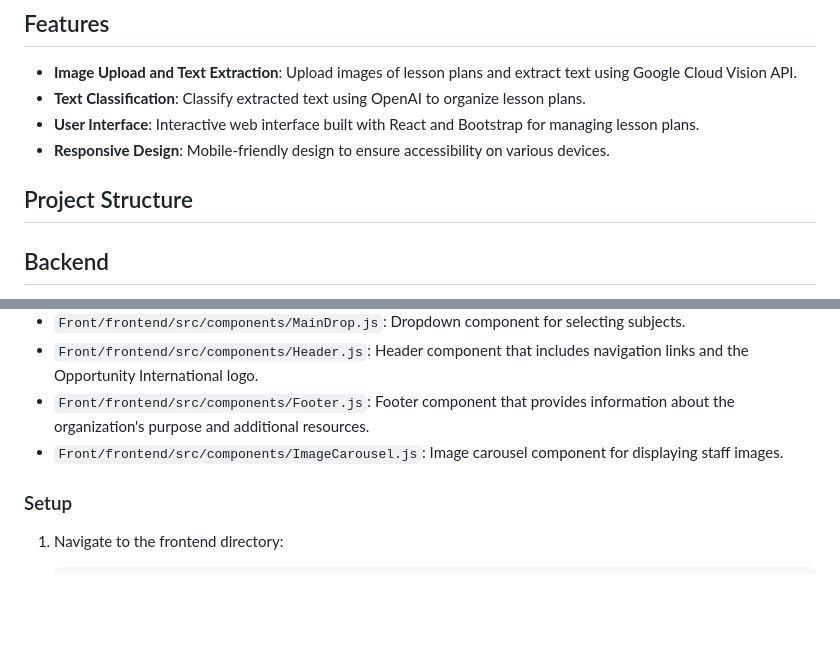
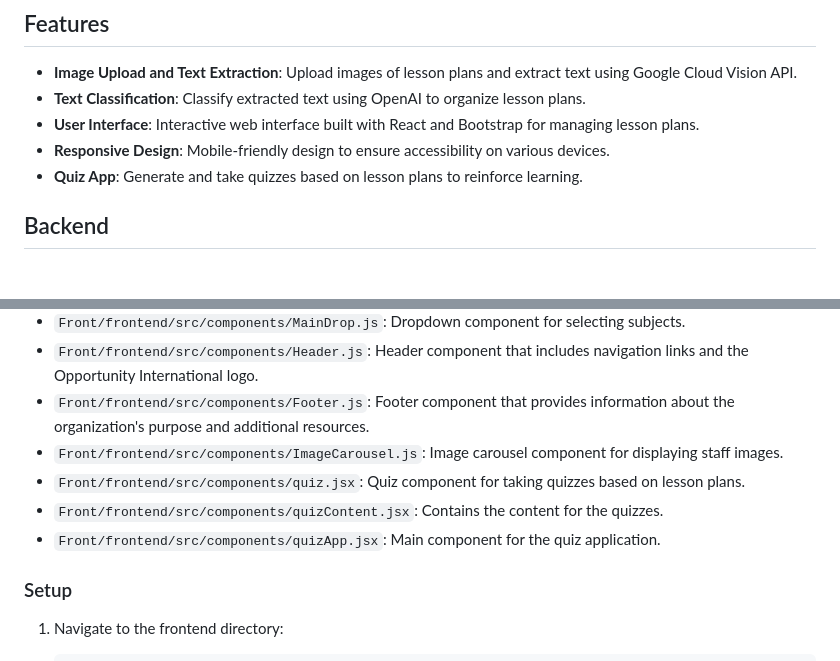
Before and after one commit to cfgcolumbus24/Team-19, a Markdown page: README.md, 2 parts joined by grey strips. GitHub-like rendering; blank space fills up the shorter version.

Commit message:
Added description of quiz component to README.md

```diff
--- a/README.md
+++ b/README.md
@@ -11,8 +10,7 @@ This project is a comprehensive Lesson Plan Management System designed to stream
 - **Text Classification**: Classify extracted text using OpenAI to organize lesson plans.
 - **User Interface**: Interactive web interface built with React and Bootstrap for managing lesson plans.
 - **Responsive Design**: Mobile-friendly design to ensure accessibility on various devices.
-
-## Project Structure
+- **Quiz App**: Generate and take quizzes based on lesson plans to reinforce learning.
 
 
 ## Backend
@@ -64,6 +62,9 @@ The frontend is implemented using React and Bootstrap. It provides a user-friend
 - `Front/frontend/src/components/Header.js`: Header component that includes navigation links and the Opportunity International logo.
 - `Front/frontend/src/components/Footer.js`: Footer component that provides information about the organization's purpose and additional resources.
 - `Front/frontend/src/components/ImageCarousel.js`: Image carousel component for displaying staff images.
+- `Front/frontend/src/components/quiz.jsx`: Quiz component for taking quizzes based on lesson plans.
+- `Front/frontend/src/components/quizContent.jsx`: Contains the content for the quizzes.
+- `Front/frontend/src/components/quizApp.jsx`: Main component for the quiz application.
 
 ### Setup
 
```
Also changed, not shown: other parts of README.md (+0 -1 lines).
